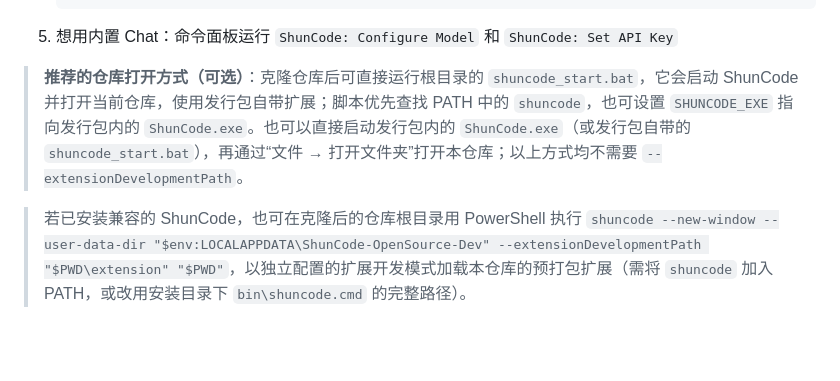
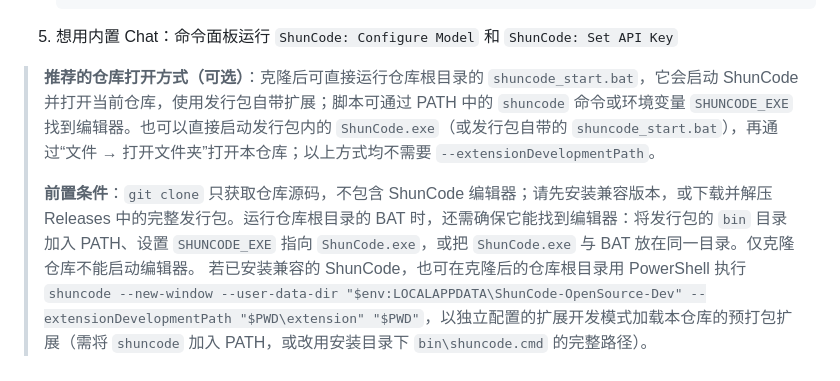
Before and after one commit to Celyn-number3/open_shuncode, a Markdown page: README.md, the part around the change. Rendered like a GitHub page; blank space fills up the shorter version.

Commit message:
docs: clarify editor prerequisite for cloned repo

```diff
--- a/README.md
+++ b/README.md
@@ -68,8 +68,9 @@ ShunCode 在本地编辑器里启动一个 **MCP Bridge**，通过 Cloudflare Tu
 
 5. 想用内置 Chat：命令面板运行 `ShunCode: Configure Model` 和 `ShunCode: Set API Key`
 
-> **推荐的仓库打开方式（可选）**：克隆仓库后可直接运行根目录的 `shuncode_start.bat`，它会启动 ShunCode 并打开当前仓库，使用发行包自带扩展；脚本优先查找 PATH 中的 `shuncode`，也可设置 `SHUNCODE_EXE` 指向发行包内的 `ShunCode.exe`。也可以直接启动发行包内的 `ShunCode.exe`（或发行包自带的 `shuncode_start.bat`），再通过“文件 → 打开文件夹”打开本仓库；以上方式均不需要 `--extensionDevelopmentPath`。
-
+> **推荐的仓库打开方式（可选）**：克隆后可直接运行仓库根目录的 `shuncode_start.bat`，它会启动 ShunCode 并打开当前仓库，使用发行包自带扩展；脚本可通过 PATH 中的 `shuncode` 命令或环境变量 `SHUNCODE_EXE` 找到编辑器。也可以直接启动发行包内的 `ShunCode.exe`（或发行包自带的 `shuncode_start.bat`），再通过“文件 → 打开文件夹”打开本仓库；以上方式均不需要 `--extensionDevelopmentPath`。
+>
+> **前置条件**：`git clone` 只获取仓库源码，不包含 ShunCode 编辑器；请先安装兼容版本，或下载并解压 Releases 中的完整发行包。运行仓库根目录的 BAT 时，还需确保它能找到编辑器：将发行包的 `bin` 目录加入 PATH、设置 `SHUNCODE_EXE` 指向 `ShunCode.exe`，或把 `ShunCode.exe` 与 BAT 放在同一目录。仅克隆仓库不能启动编辑器。
 > 若已安装兼容的 ShunCode，也可在克隆后的仓库根目录用 PowerShell 执行 `shuncode --new-window --user-data-dir "$env:LOCALAPPDATA\ShunCode-OpenSource-Dev" --extensionDevelopmentPath "$PWD\extension" "$PWD"`，以独立配置的扩展开发模式加载本仓库的预打包扩展（需将 `shuncode` 加入 PATH，或改用安装目录下 `bin\shuncode.cmd` 的完整路径）。
 
 ## 🧩 首次使用（必看）
```
